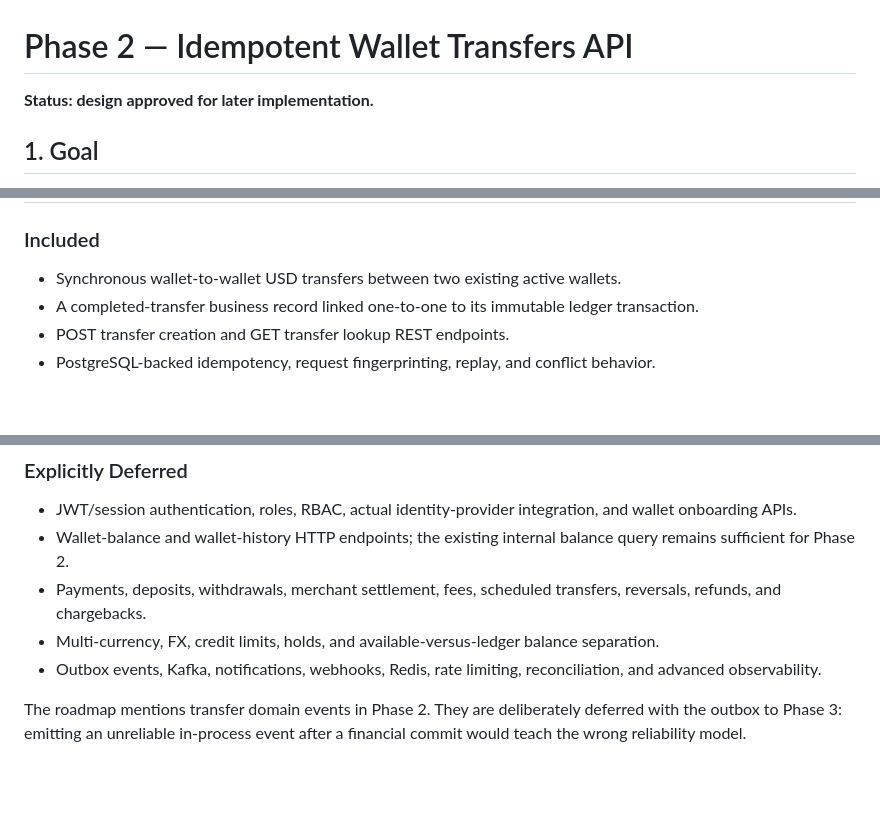
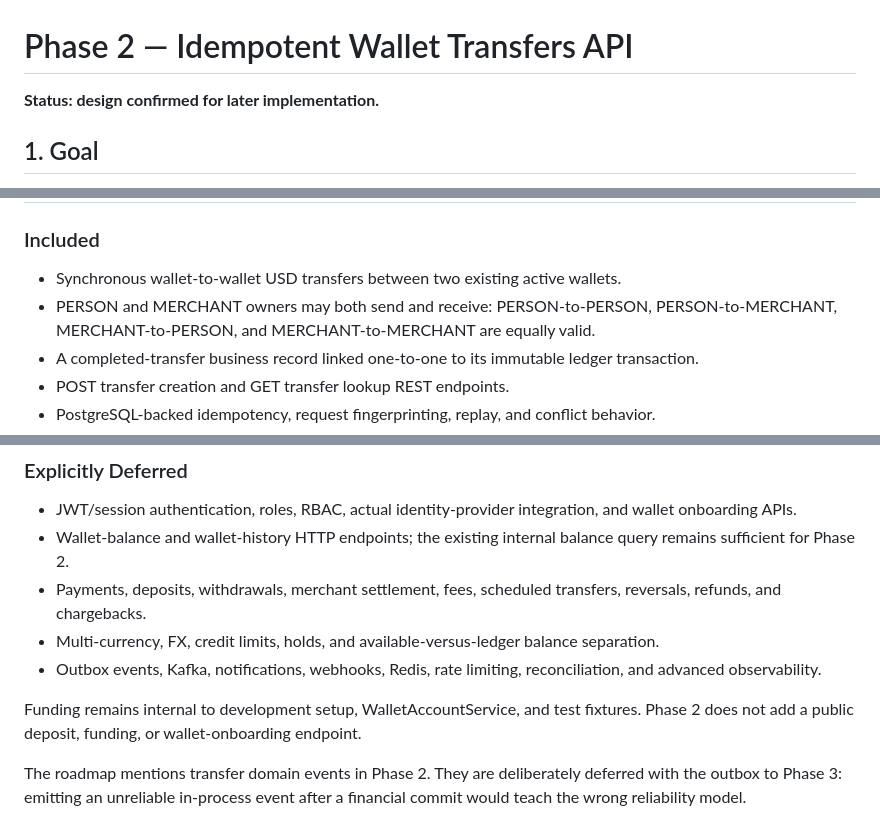
Before and after one commit to Omar-Mega-Byte/LedgerX, a Markdown page: Phase2.md, 3 parts joined by grey strips. GitHub-like rendering; blank space fills up the shorter version.

Commit message:
docs: confirm Phase 2 transfer contract

```diff
--- a/Phase2.md
+++ b/Phase2.md
@@ -1,6 +1,6 @@
 # Phase 2 — Idempotent Wallet Transfers API
 
-**Status: design approved for later implementation.**
+**Status: design confirmed for later implementation.**
 
 ## 1. Goal
 
@@ -30,6 +30,7 @@ The Phase 0 foundation says authentication precedes exposing transfers, while th
 ### Included
 
 - Synchronous wallet-to-wallet USD transfers between two existing active wallets.
+- PERSON and MERCHANT owners may both send and receive: PERSON-to-PERSON, PERSON-to-MERCHANT, MERCHANT-to-PERSON, and MERCHANT-to-MERCHANT are equally valid.
 - A completed-transfer business record linked one-to-one to its immutable ledger transaction.
 - POST transfer creation and GET transfer lookup REST endpoints.
 - PostgreSQL-backed idempotency, request fingerprinting, replay, and conflict behavior.
@@ -44,6 +45,8 @@ The Phase 0 foundation says authentication precedes exposing transfers, while th
 - Payments, deposits, withdrawals, merchant settlement, fees, scheduled transfers, reversals, refunds, and chargebacks.
 - Multi-currency, FX, credit limits, holds, and available-versus-ledger balance separation.
 - Outbox events, Kafka, notifications, webhooks, Redis, rate limiting, reconciliation, and advanced observability.
+
+Funding remains internal to development setup, WalletAccountService, and test fixtures. Phase 2 does not add a public deposit, funding, or wallet-onboarding endpoint.
 
 The roadmap mentions transfer domain events in Phase 2. They are deliberately deferred with the outbox to Phase 3: emitting an unreliable in-process event after a financial commit would teach the wrong reliability model.
 
```
Also changed, not shown: other parts of Phase2.md (+1 -0 lines).
